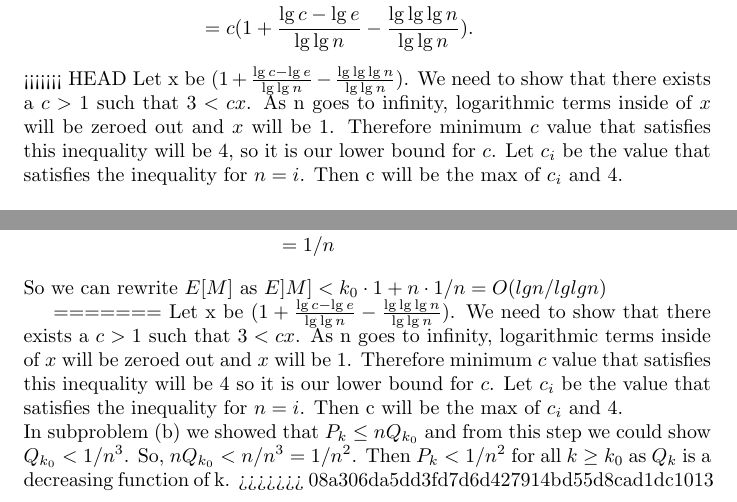
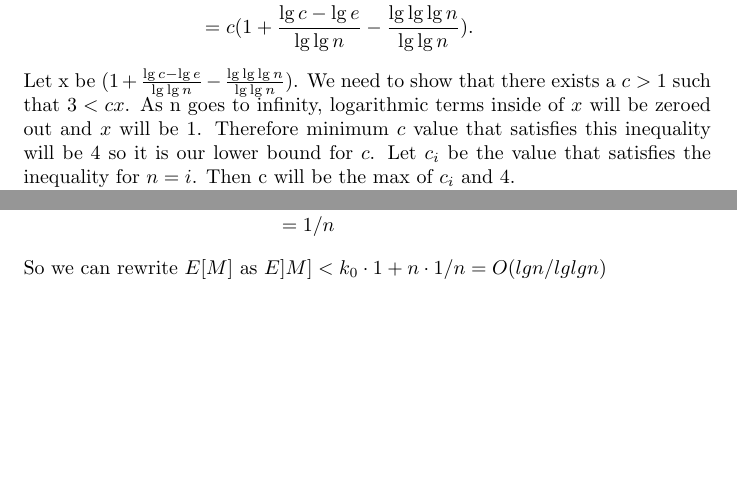
Before and after one commit to lxtlouise/CS2150, a LaTeX document (main_18.tex): two parts of pages 2 and 3 of 3, joined at a grey line, cut so that both start at the same text, the shorter picture padded with empty space. Compiled offline with pdfLaTeX.

Commit message:
fix conflict

```diff
--- a/main_18.tex
+++ b/main_18.tex
@@ -32,9 +32,8 @@ If we divide both sides by lgn, we get,
 3 &< \frac{c}{\lg\lg n}(\lg c + \lg\lg n - \lg\lg\lg n - \lg e) \\
 &= c(1 + \frac{\lg c - \lg e}{\lg\lg n} - \frac{\lg\lg\lg n}{\lg\lg n}).
 \end{align*}
-<<<<<<< HEAD
-Let x be $(1 + \frac{\lg c - \lg e}{\lg\lg n} - \frac{\lg\lg\lg n}{\lg\lg n})$. We need to show that there exists a $c > 1$ such that $3 < cx$. As n goes to infinity, logarithmic terms inside of $x$ will be zeroed out and $x$ will be 1. Therefore minimum $c$ value that satisfies this inequality will be 4, so it is our lower bound for $c$. Let $c_i$ be the value that satisfies the inequality for $n = i$. Then c will be the max of $c_i$ and 4. \\ \newline
-In subproblem (b) we showed that $P_k \leq nQ_{k_0}$ and from this step we could show $Q_{k_0} < 1/n^3$. So, $nQ_{k_0} < n/n^3 = 1/n^2$. Then $P_k < 1/n^2$ for all $k \geq k_0$ as $Q_k$ is a decreasing function of k. \\ \newline
+ Let x be $(1 + \frac{\lg c - \lg e}{\lg\lg n} - \frac{\lg\lg\lg n}{\lg\lg n})$. We need to show that there exists a $c > 1$ such that $3 < cx$. As n goes to infinity, logarithmic terms inside of $x$ will be zeroed out and $x$ will be 1. Therefore minimum $c$ value that satisfies this inequality will be 4 so it is our lower bound for $c$. Let $c_i$ be the value that satisfies the inequality for $n = i$. Then c will be the max of $c_i$ and 4. \\
+In subproblem (b) we showed that $P_k \leq nQ_{k_0}$ and from this step we could show $Q_{k_0} < 1/n^3$. So, $nQ_{k_0} < n/n^3 = 1/n^2$. Then $P_k < 1/n^2$ for all $k \geq k_0$ as $Q_k$ is a decreasing function of k.  \\ \newline
 \textbf{e.} We have the expected value of $M$ as
 $E[M] = \sum_{k=0}^nk\cdot Prob(M = k)$. So we have
 $$E[M] = \sum_{k=0}^nk\cdot Prob(M = k) = \sum_{k = 0}^{k_{0}}k\cdot Prob(M = k) + \sum_{k = k_0+1}^nk\cdot Prob(M = k)$$
@@ -55,9 +54,4 @@ In (d) we learn that $P_k < 1/n^2$ for $k \geq k_0 = clgn/lglgn$. So we have
 &=1/n
 \end{align*}
 So we can rewrite $E[M]$ as $E]M] < k_0 \cdot 1 + n\cdot 1/n = O(lgn/lglgn)$
-
-=======
-Let x be $(1 + \frac{\lg c - \lg e}{\lg\lg n} - \frac{\lg\lg\lg n}{\lg\lg n})$. We need to show that there exists a $c > 1$ such that $3 < cx$. As n goes to infinity, logarithmic terms inside of $x$ will be zeroed out and $x$ will be 1. Therefore minimum $c$ value that satisfies this inequality will be 4 so it is our lower bound for $c$. Let $c_i$ be the value that satisfies the inequality for $n = i$. Then c will be the max of $c_i$ and 4. \\
-In subproblem (b) we showed that $P_k \leq nQ_{k_0}$ and from this step we could show $Q_{k_0} < 1/n^3$. So, $nQ_{k_0} < n/n^3 = 1/n^2$. Then $P_k < 1/n^2$ for all $k \geq k_0$ as $Q_k$ is a decreasing function of k.
->>>>>>> 08a306da5dd3fd7d6d427914bd55d8cad1dc1013
 \end{document}
```
